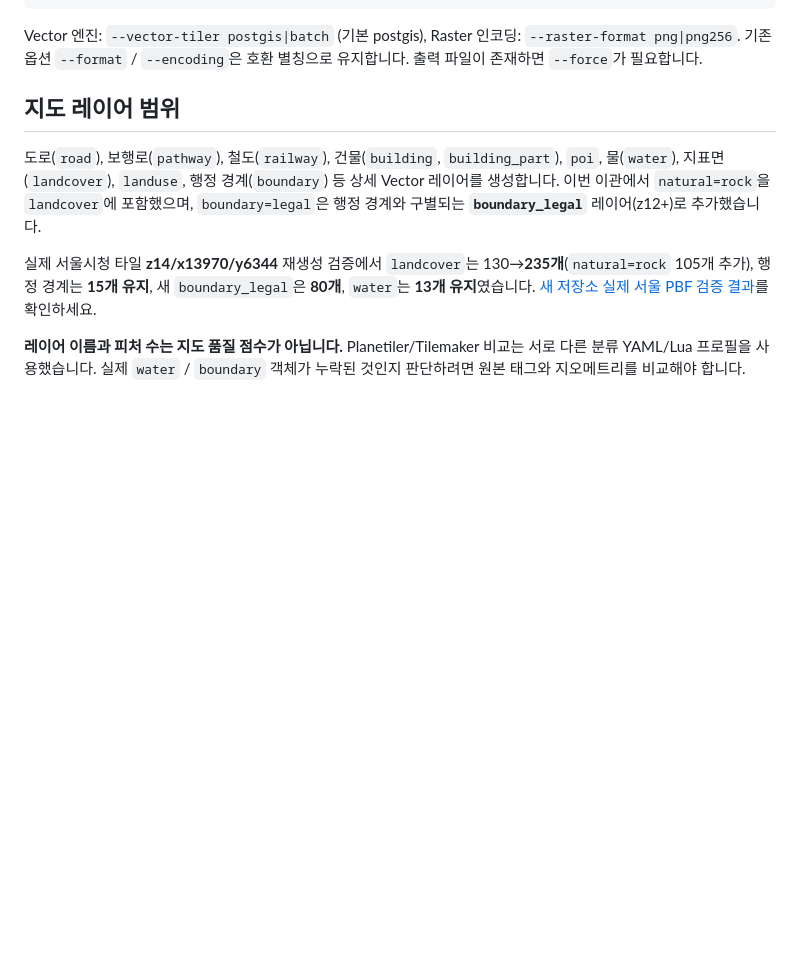
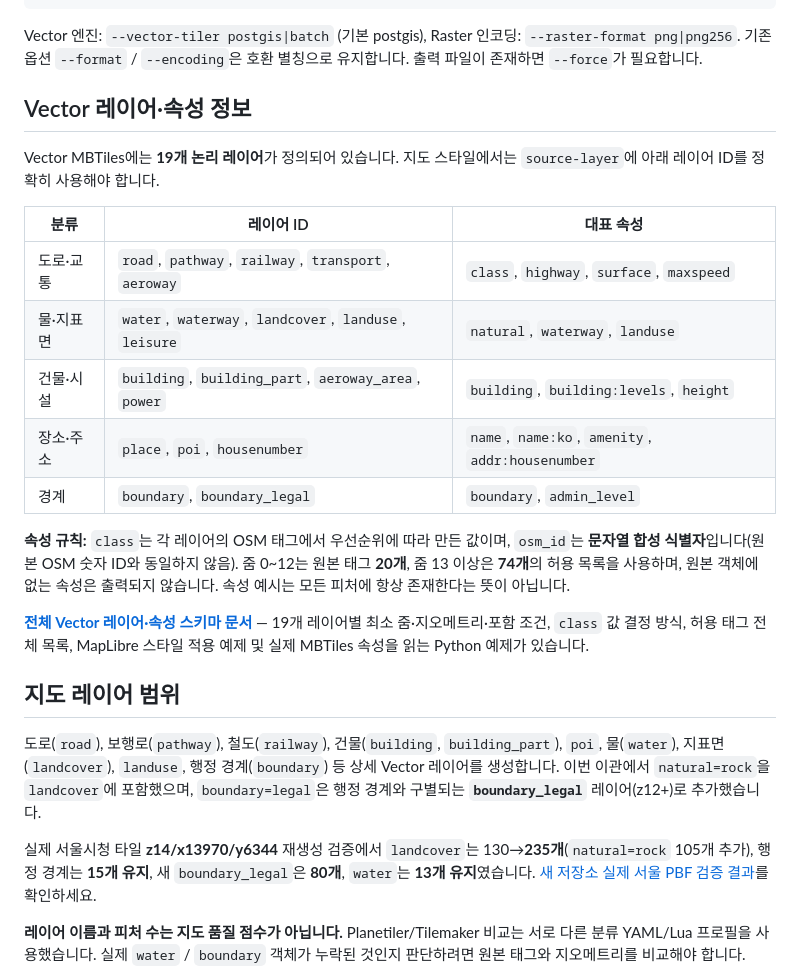
Before and after one commit to rydolabs/osm2mbtiles, a Markdown page: README.ko.md, the part around the change. GitHub-like rendering; blank space fills up the shorter version.

````diff
--- a/README.ko.md
+++ b/README.ko.md
@@ -62,6 +62,22 @@ python3 -m osm2mbtiles convert seoul.osm.pbf \
 ```
 
 Vector 엔진: `--vector-tiler postgis|batch` (기본 postgis), Raster 인코딩: `--raster-format png|png256`. 기존 옵션 `--format` / `--encoding`은 호환 별칭으로 유지합니다. 출력 파일이 존재하면 `--force`가 필요합니다.
+
+## Vector 레이어·속성 정보
+
+Vector MBTiles에는 **19개 논리 레이어**가 정의되어 있습니다. 지도 스타일에서는 `source-layer`에 아래 레이어 ID를 정확히 사용해야 합니다.
+
+| 분류 | 레이어 ID | 대표 속성 |
+|---|---|---|
+| 도로·교통 | `road`, `pathway`, `railway`, `transport`, `aeroway` | `class`, `highway`, `surface`, `maxspeed` |
+| 물·지표면 | `water`, `waterway`, `landcover`, `landuse`, `leisure` | `natural`, `waterway`, `landuse` |
+| 건물·시설 | `building`, `building_part`, `aeroway_area`, `power` | `building`, `building:levels`, `height` |
+| 장소·주소 | `place`, `poi`, `housenumber` | `name`, `name:ko`, `amenity`, `addr:housenumber` |
+| 경계 | `boundary`, `boundary_legal` | `boundary`, `admin_level` |
+
+**속성 규칙:** `class`는 각 레이어의 OSM 태그에서 우선순위에 따라 만든 값이며, `osm_id`는 **문자열 합성 식별자**입니다(원본 OSM 숫자 ID와 동일하지 않음). 줌 0~12는 원본 태그 **20개**, 줌 13 이상은 **74개**의 허용 목록을 사용하며, 원본 객체에 없는 속성은 출력되지 않습니다. 속성 예시는 모든 피처에 항상 존재한다는 뜻이 아닙니다.
+
+**[전체 Vector 레이어·속성 스키마 문서](docs/VECTOR-TILE-SCHEMA.md)** — 19개 레이어별 최소 줌·지오메트리·포함 조건, `class` 값 결정 방식, 허용 태그 전체 목록, MapLibre 스타일 적용 예제 및 실제 MBTiles 속성을 읽는 Python 예제가 있습니다.
 
 ## 지도 레이어 범위
 
````
Also changed, not shown: README.md (+97 -101 lines), docs/VECTOR-TILE-SCHEMA.md (added, +185 -0 lines), docs/assets/berlin-incremental-before-after.png (added), docs/assets/berlin-vector-preview.png (added), 3 other files.
